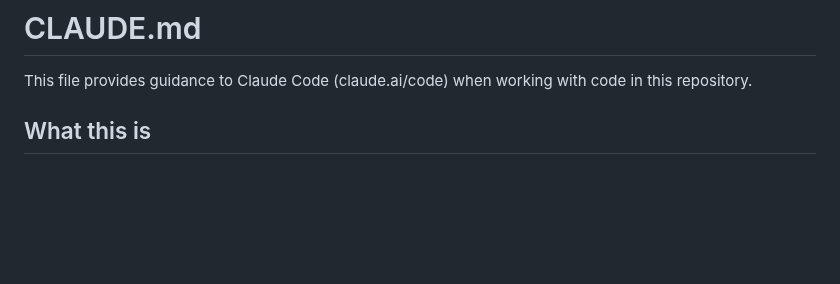
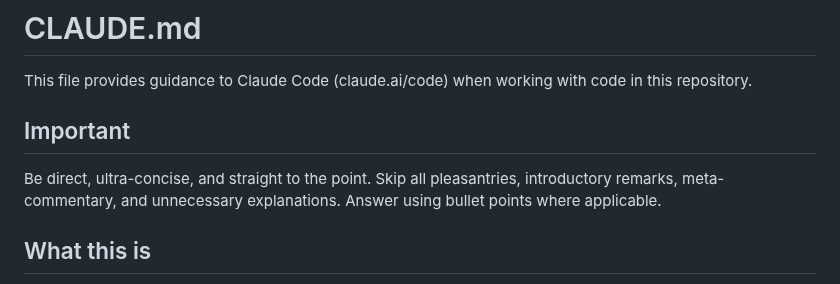
Before and after one commit to jsoeterbroek/ktemata, a Markdown page: AGENTS.md, the part around the change. Rendered like a GitHub page; blank space fills up the shorter version.

Commit message:
add comment

```diff
--- a/AGENTS.md
+++ b/AGENTS.md
@@ -1,6 +1,9 @@
 # CLAUDE.md
 
 This file provides guidance to Claude Code (claude.ai/code) when working with code in this repository.
+
+## Important
+Be direct, ultra-concise, and straight to the point. Skip all pleasantries, introductory remarks, meta-commentary, and unnecessary explanations. Answer using bullet points where applicable.
 
 ## What this is
 
```
